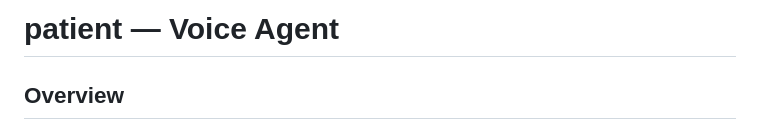
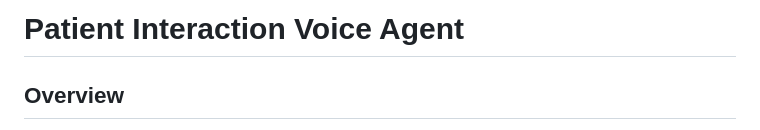
Before and after one commit to dishank19/PatientIntakeVoiceAgent, a Markdown page: README.md, the part around the change. Rendered like a GitHub page.

```diff
--- a/README.md
+++ b/README.md
@@ -1,4 +1,4 @@
-# patient — Voice Agent
+# Patient Interaction Voice Agent
 
 ## Overview
 A production-ready, multimodal voice agent for patient engagement, built with FastAPI, Pipecat, and modern LLMs. Supports both local and Dockerized workflows.
```
